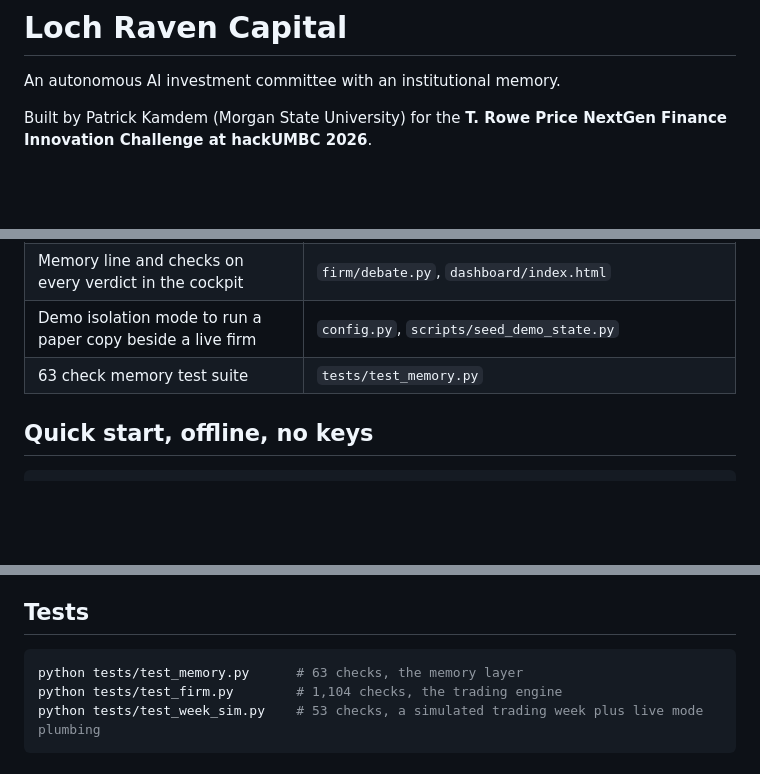
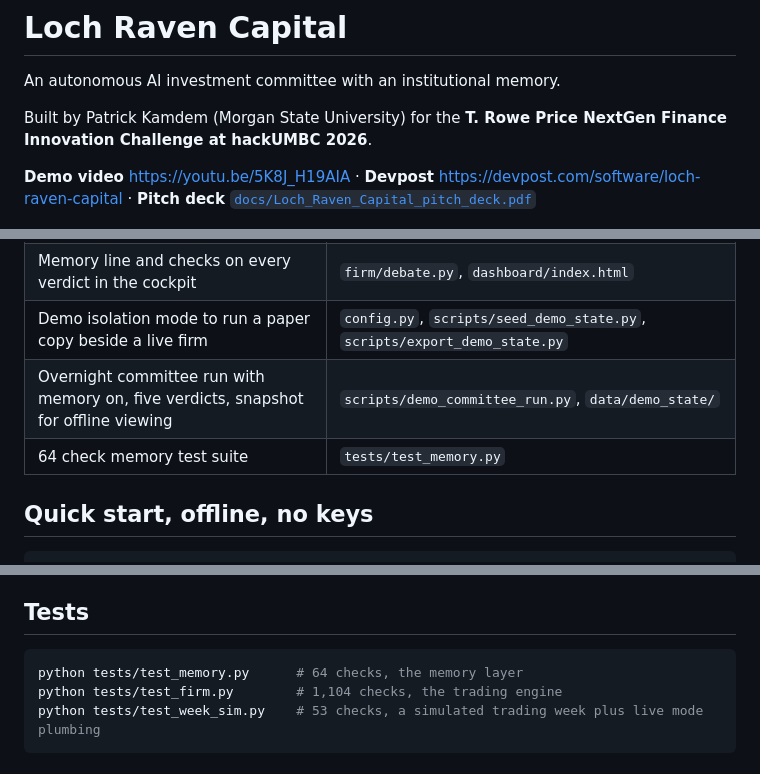
Before and after one commit to PadiusD1/loch-raven-capital, a Markdown page: README.md, 3 parts joined by grey strips. Drawn GitHub-style; blank space fills up the shorter version.

````diff
--- a/README.md
+++ b/README.md
@@ -3,6 +3,8 @@
 An autonomous AI investment committee with an institutional memory.
 
 Built by Patrick Kamdem (Morgan State University) for the **T. Rowe Price NextGen Finance Innovation Challenge at hackUMBC 2026**.
+
+**Demo video** https://youtu.be/5K8J_H19AIA · **Devpost** https://devpost.com/software/loch-raven-capital · **Pitch deck** [`docs/Loch_Raven_Capital_pitch_deck.pdf`](docs/Loch_Raven_Capital_pitch_deck.pdf)
 
 ![Loch Raven Capital cockpit](docs/cockpit.png)
 
@@ -37,8 +43,9 @@ The hackUMBC rules ask that submitted work happen during the hacking period, fro
 | Console and API | `memory_console.py`, `firm/memory_api.py`, `dashboard/memory.html` |
 | Precedents and playbook pages in every committee judge prompt | `firm/debate.py` |
 | Memory line and checks on every verdict in the cockpit | `firm/debate.py`, `dashboard/index.html` |
-| Demo isolation mode to run a paper copy beside a live firm | `config.py`, `scripts/seed_demo_state.py` |
-| 63 check memory test suite | `tests/test_memory.py` |
+| Demo isolation mode to run a paper copy beside a live firm | `config.py`, `scripts/seed_demo_state.py`, `scripts/export_demo_state.py` |
+| Overnight committee run with memory on, five verdicts, snapshot for offline viewing | `scripts/demo_committee_run.py`, `data/demo_state/` |
+| 64 check memory test suite | `tests/test_memory.py` |
 
 ## Quick start, offline, no keys
 
@@ -104,7 +133,7 @@ Four months and one market regime make a starter archive. The same pipeline poin
 ## Tests
 
 ```bash
-python tests/test_memory.py      # 63 checks, the memory layer
+python tests/test_memory.py      # 64 checks, the memory layer
 python tests/test_firm.py        # 1,104 checks, the trading engine
 python tests/test_week_sim.py    # 53 checks, a simulated trading week plus live mode plumbing
 ```
````
Also changed, not shown: other parts of README.md (+26 -0 lines), docs/cockpit.png (added), docs/cockpit_memory.png (added), 17 other files.
